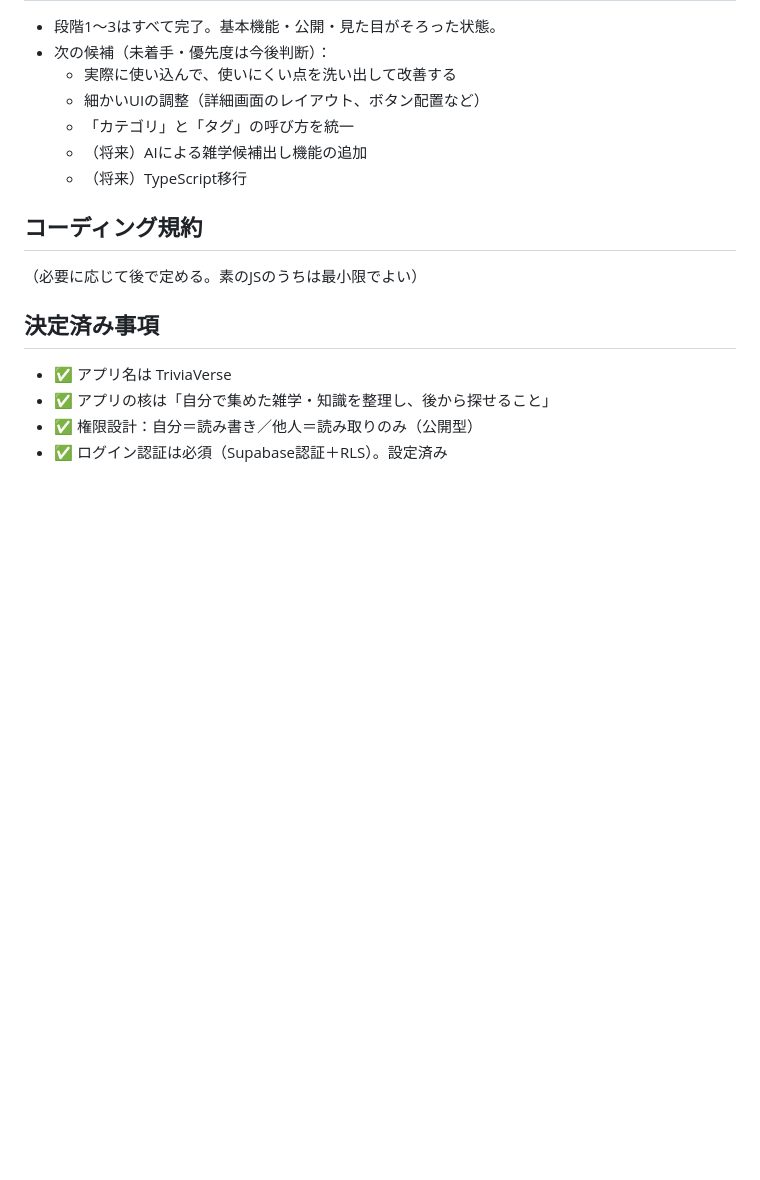
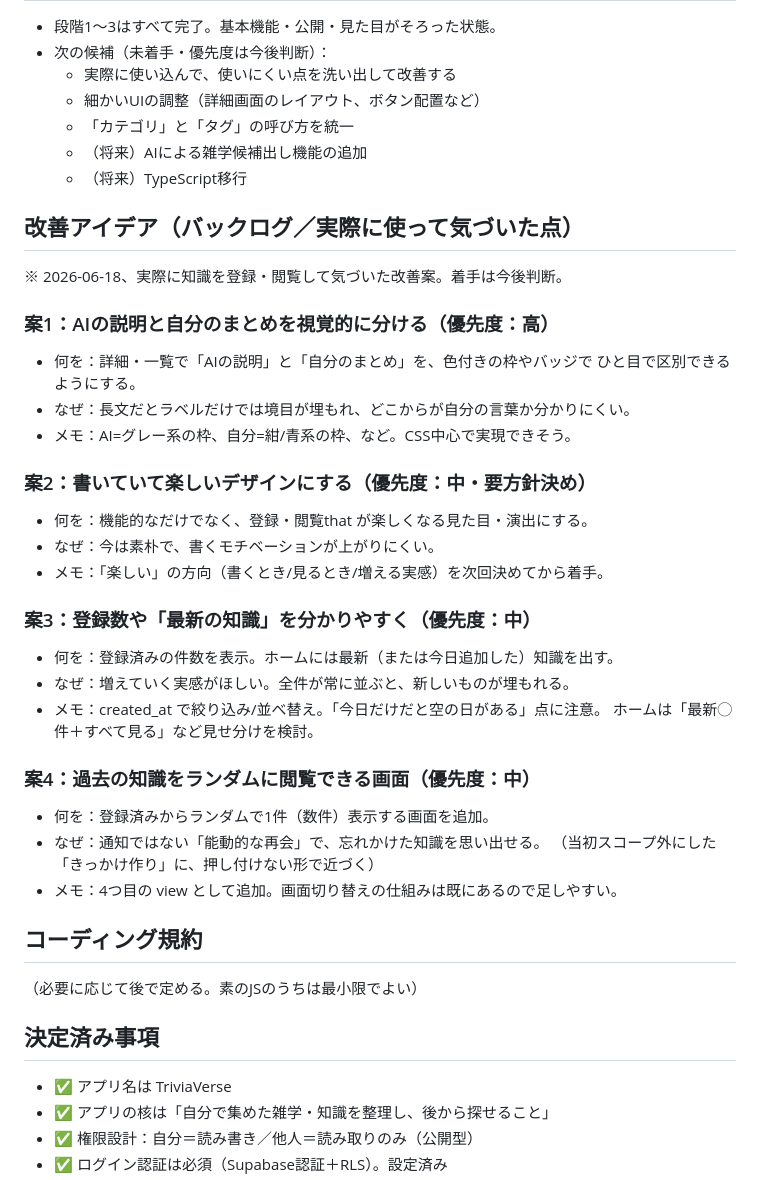
Before and after one commit to suzukiyuto0120/trivia-app, a Markdown page: CLAUDE.md, the part around the change. GitHub-like rendering; blank space fills up the shorter version.

Commit message:
改善アイデア（バックログ）をCLAUDE.mdに追記：案1〜4

```diff
--- a/CLAUDE.md
+++ b/CLAUDE.md
@@ -126,6 +126,32 @@ PC・スマホ両方から同じURLで使える（公開済み）。
   - （将来）AIによる雑学候補出し機能の追加
   - （将来）TypeScript移行
 
+## 改善アイデア（バックログ／実際に使って気づいた点）
+※ 2026-06-18、実際に知識を登録・閲覧して気づいた改善案。着手は今後判断。
+
+### 案1：AIの説明と自分のまとめを視覚的に分ける（優先度：高）
+- 何を：詳細・一覧で「AIの説明」と「自分のまとめ」を、色付きの枠やバッジで
+  ひと目で区別できるようにする。
+- なぜ：長文だとラベルだけでは境目が埋もれ、どこからが自分の言葉か分かりにくい。
+- メモ：AI=グレー系の枠、自分=紺/青系の枠、など。CSS中心で実現できそう。
+
+### 案2：書いていて楽しいデザインにする（優先度：中・要方針決め）
+- 何を：機能的なだけでなく、登録・閲覧that が楽しくなる見た目・演出にする。
+- なぜ：今は素朴で、書くモチベーションが上がりにくい。
+- メモ：「楽しい」の方向（書くとき/見るとき/増える実感）を次回決めてから着手。
+
+### 案3：登録数や「最新の知識」を分かりやすく（優先度：中）
+- 何を：登録済みの件数を表示。ホームには最新（または今日追加した）知識を出す。
+- なぜ：増えていく実感がほしい。全件が常に並ぶと、新しいものが埋もれる。
+- メモ：created_at で絞り込み/並べ替え。「今日だけだと空の日がある」点に注意。
+  ホームは「最新◯件＋すべて見る」など見せ分けを検討。
+
+### 案4：過去の知識をランダムに閲覧できる画面（優先度：中）
+- 何を：登録済みからランダムで1件（数件）表示する画面を追加。
+- なぜ：通知ではない「能動的な再会」で、忘れかけた知識を思い出せる。
+  （当初スコープ外にした「きっかけ作り」に、押し付けない形で近づく）
+- メモ：4つ目の view として追加。画面切り替えの仕組みは既にあるので足しやすい。
+
 ## コーディング規約
 （必要に応じて後で定める。素のJSのうちは最小限でよい）
 
```
